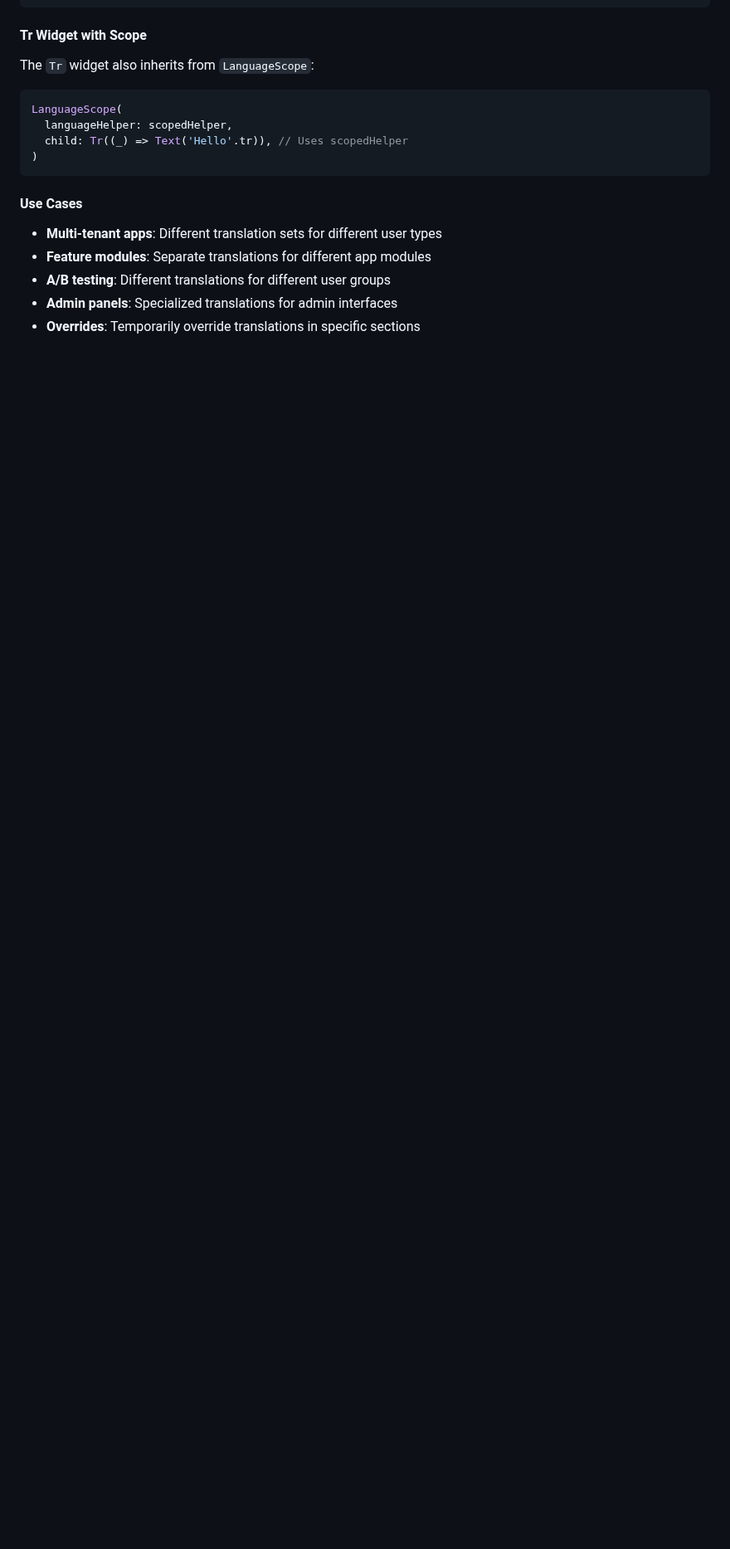
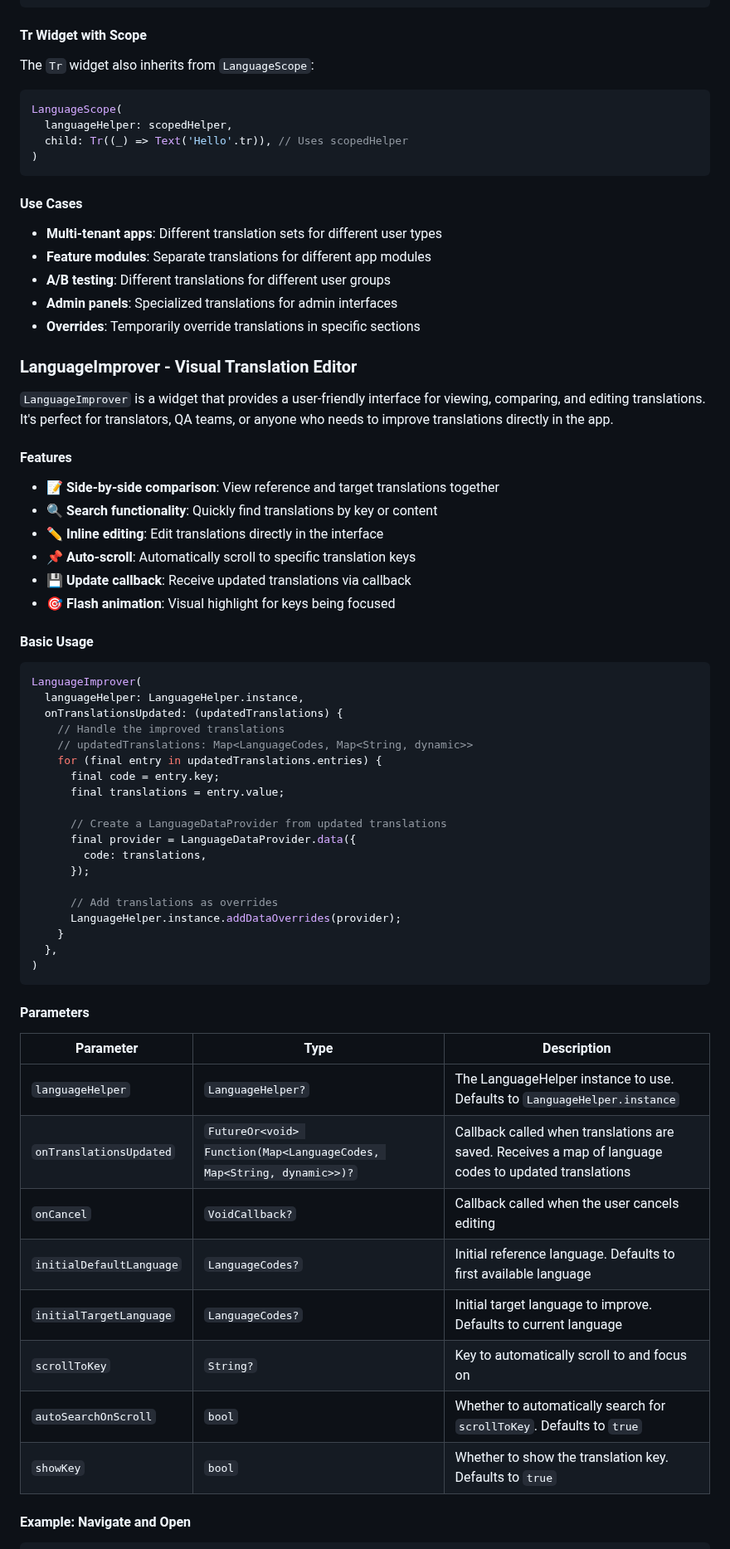
Before and after one commit to lamnhan066/language_helper, a Markdown page: README.md, the part around one of its changes. Shown at 83% size. GitHub-like rendering; blank space fills up the shorter version.

````diff
--- a/README.md
+++ b/README.md
@@ -516,3 +517,55 @@ LanguageScope(
 - **Admin panels**: Specialized translations for admin interfaces
 - **Overrides**: Temporarily override translations in specific sections
 
+### LanguageImprover - Visual Translation Editor
+
+`LanguageImprover` is a widget that provides a user-friendly interface for viewing, comparing, and editing translations. It's perfect for translators, QA teams, or anyone who needs to improve translations directly in the app.
+
+#### Features
+
+- 📝 **Side-by-side comparison**: View reference and target translations together
+- 🔍 **Search functionality**: Quickly find translations by key or content
+- ✏️ **Inline editing**: Edit translations directly in the interface
+- 📌 **Auto-scroll**: Automatically scroll to specific translation keys
+- 💾 **Update callback**: Receive updated translations via callback
+- 🎯 **Flash animation**: Visual highlight for keys being focused
+
+#### Basic Usage
+
+```dart
+LanguageImprover(
+  languageHelper: LanguageHelper.instance,
+  onTranslationsUpdated: (updatedTranslations) {
+    // Handle the improved translations
+    // updatedTranslations: Map<LanguageCodes, Map<String, dynamic>>
+    for (final entry in updatedTranslations.entries) {
+      final code = entry.key;
+      final translations = entry.value;
+
+      // Create a LanguageDataProvider from updated translations
+      final provider = LanguageDataProvider.data({
+        code: translations,
+      });
+
+      // Add translations as overrides
+      LanguageHelper.instance.addDataOverrides(provider);
+    }
+  },
+)
+```
+
+#### Parameters
+
+| Parameter | Type | Description |
+|-----------|------|-------------|
+| `languageHelper` | `LanguageHelper?` | The LanguageHelper instance to use. Defaults to `LanguageHelper.instance` |
+| `onTranslationsUpdated` | `FutureOr<void> Function(Map<LanguageCodes, Map<String, dynamic>>)?` | Callback called when translations are saved. Receives a map of language codes to updated translations |
+| `onCancel` | `VoidCallback?` | Callback called when the user cancels editing |
+| `initialDefaultLanguage` | `LanguageCodes?` | Initial reference language. Defaults to first available language |
+| `initialTargetLanguage` | `LanguageCodes?` | Initial target language to improve. Defaults to current language |
+| `scrollToKey` | `String?` | Key to automatically scroll to and focus on |
+| `autoSearchOnScroll` | `bool` | Whether to automatically search for `scrollToKey`. Defaults to `true` |
+| `showKey` | `bool` | Whether to show the translation key. Defaults to `true` |
+
+#### Example: Navigate and Open
+
````
Also changed, not shown: other parts of README.md (+76 -0 lines).
